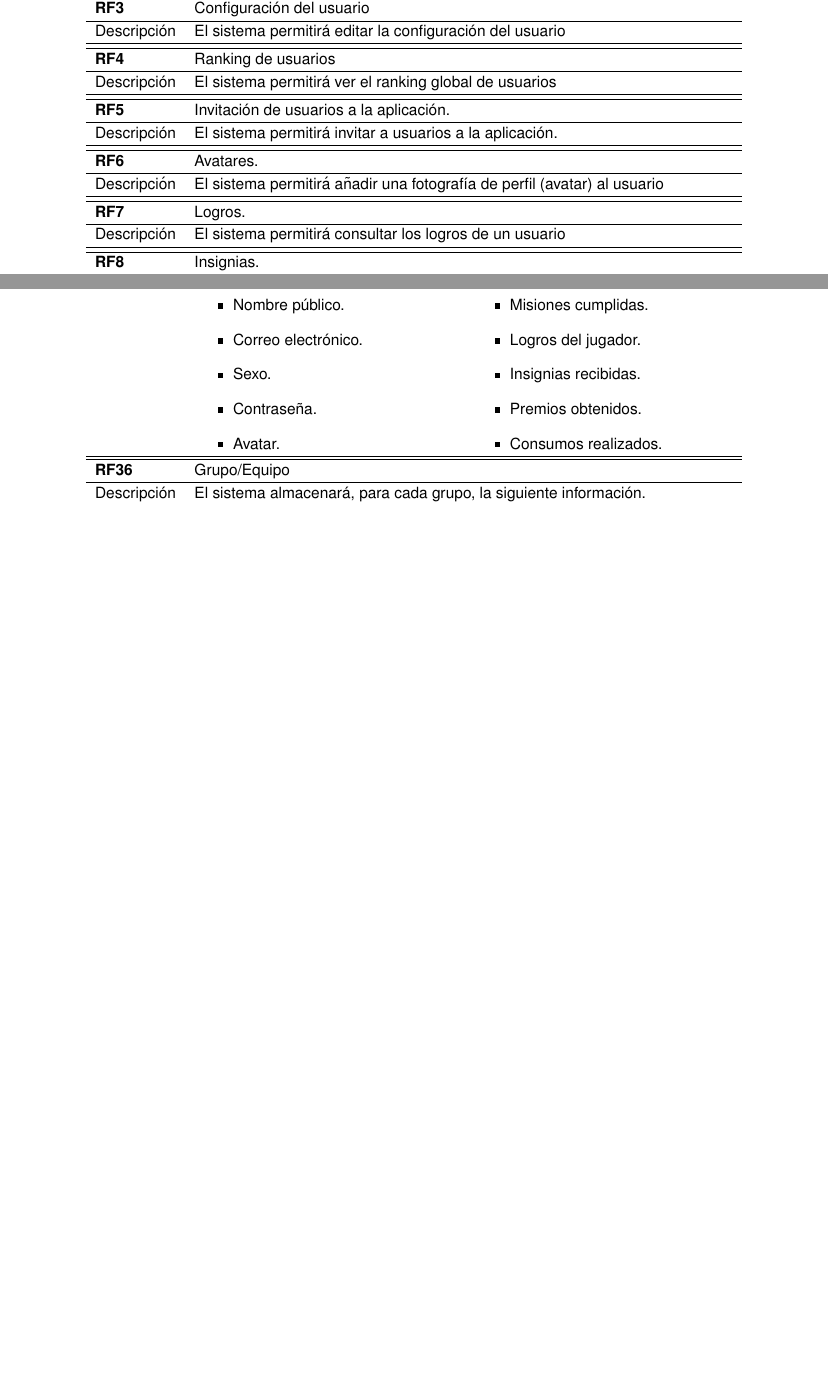
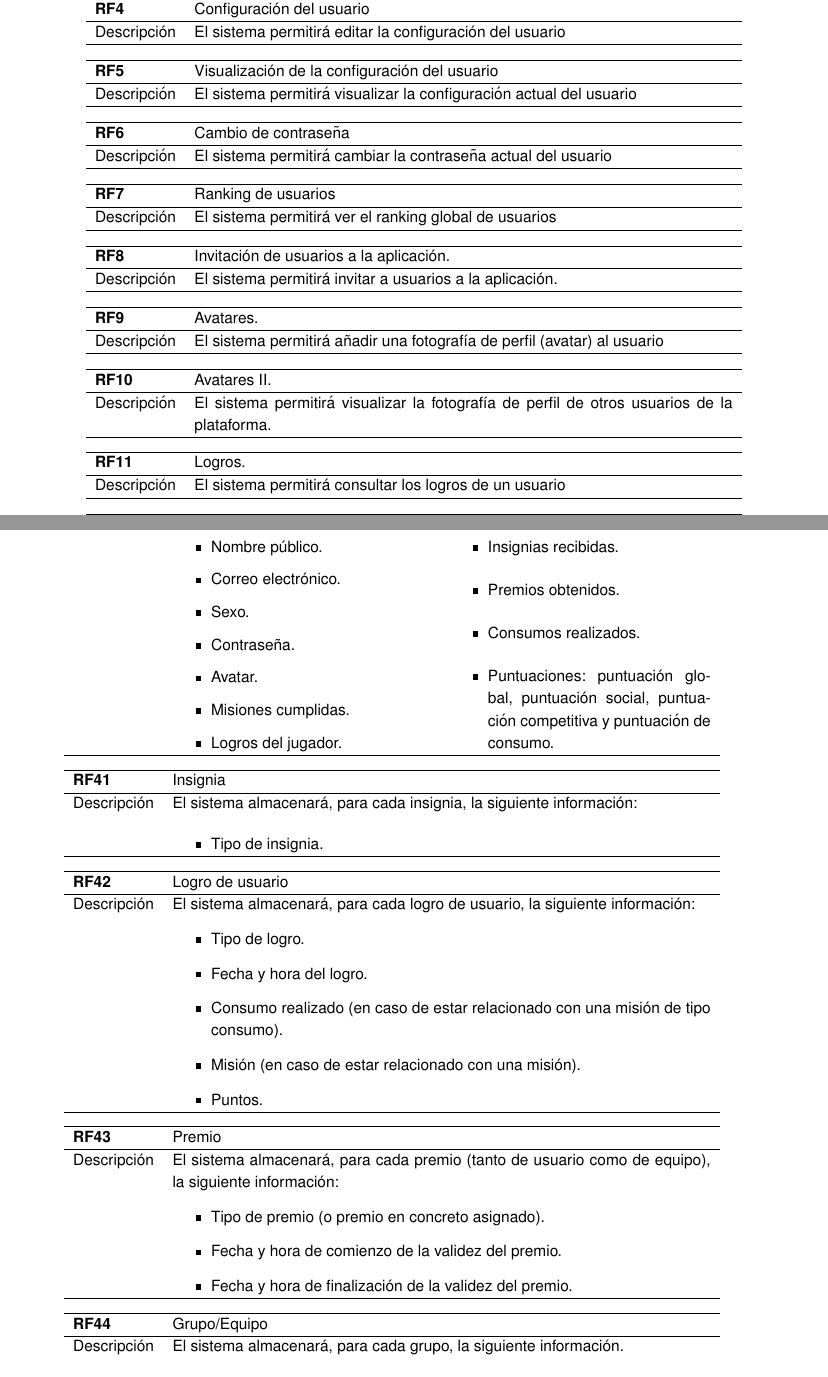
Before and after one commit to alvarocarrerasr/TFGRoute66Memoria, a LaTeX thesis (route66.tex): two parts of pages 41 and 43 of 96 before the commit and two parts of pages 41 and 44 of 98 after it, joined at a grey line, cut so that both start at the same text, the shorter picture padded with empty space. Compiled offline with pdfLaTeX.

Commit message:
Actualización jue abr 12 23:42:57 CEST 2018

```diff
--- a/route66.tex
+++ b/route66.tex
@@ -1363,23 +1374,53 @@ Tras un análisis de los retrasos sobre la planificación establecida se extraen
 	\addrow{Descripción}{El sistema permitirá registrar usuarios}
 \end{req}\\\stepcounter{functionalRequirements}
 
+\vspace{0.25cm}
+
 \begin{req}
 	\addheading{\textbf{RF\arabic{functionalRequirements}}}{Configuración del usuario}
 	\addrow{Descripción}{El sistema permitirá editar la configuración del usuario}
 \end{req}\\\stepcounter{functionalRequirements}
 
+\vspace{0.25cm}
+
+\begin{req}
+	\addheading{\textbf{RF\arabic{functionalRequirements}}}{Visualización de la configuración del usuario}
+	\addrow{Descripción}{El sistema permitirá visualizar la configuración actual del usuario}
+\end{req}\\\stepcounter{functionalRequirements}
+
+\vspace{0.25cm}
+
+\begin{req}
+	\addheading{\textbf{RF\arabic{functionalRequirements}}}{Cambio de contraseña}
+	\addrow{Descripción}{El sistema permitirá cambiar la contraseña actual del usuario}
+\end{req}\\\stepcounter{functionalRequirements}
+
+\vspace{0.25cm}
+
 \begin{req}
 	\addheading{\textbf{RF\arabic{functionalRequirements}}}{Ranking de usuarios}
 	\addrow{Descripción}{El sistema permitirá ver el ranking global de usuarios}
 \end{req}\\\stepcounter{functionalRequirements}
 
+\vspace{0.25cm}
+
 \begin{req}
 	\addheading{\textbf{RF\arabic{functionalRequirements}}}{Invitación de usuarios a la aplicación.}
 	\addrow{Descripción}{El sistema permitirá invitar a usuarios a la aplicación.}
 \end{req}\\\stepcounter{functionalRequirements}
 
+\vspace{0.25cm}
+
 \begin{req}
 	\addheading{\textbf{RF\arabic{functionalRequirements}}}{Avatares.}
 	\addrow{Descripción}{El sistema permitirá añadir una fotografía de perfil (avatar) al usuario}
 \end{req}\\\stepcounter{functionalRequirements}
 
+\vspace{0.25cm}
+
+\begin{req}
+	\addheading{\textbf{RF\arabic{functionalRequirements}}}{Avatares II.}
+	\addrow{Descripción}{El sistema permitirá visualizar la fotografía de perfil de otros usuarios de la plataforma.}
+\end{req}\\\stepcounter{functionalRequirements}
+
+\vspace{0.25cm}
@@ -1413,3 +1465,4 @@ Tras un análisis de los retrasos sobre la planificación establecida se extraen
 	\addrow{Descripción}{El sistema permitirá identificar usuarios por correo electrónico.}
 \end{req}\\\stepcounter{functionalRequirements}
 
+\vspace{0.25cm}
@@ -1549,10 +1655,57 @@ Tras un análisis de los retrasos sobre la planificación establecida se extraen
 		\item Insignias recibidas.
 		\item Premios obtenidos.
 		\item Consumos realizados.
+		\item Puntuaciones: puntuación global, puntuación social, puntuación competitiva y puntuación de consumo.
 	\end{itemize}
 	\end{multicols}
 	}
 \end{req}\\\stepcounter{functionalRequirements}
+
+\vspace{0.25cm}
+
+\begin{req}
+	\addheading{\textbf{RF\arabic{functionalRequirements}}}{Insignia}
+	\addrow{Descripción}{
+	El sistema almacenará, para cada insignia, la siguiente información:
+	\begin{multicols}{2}
+	\begin{itemize}
+		\item Tipo de insignia.
+	\end{itemize}
+	\end{multicols}
+	}
+\end{req}\\\stepcounter{functionalRequirements}
+
+\vspace{0.25cm}
+
+\begin{req}
+	\addheading{\textbf{RF\arabic{functionalRequirements}}}{Logro de usuario}
+	\addrow{Descripción}{
+	El sistema almacenará, para cada logro de usuario, la siguiente información:
+	\begin{itemize}
+		\item Tipo de logro.
+		\item Fecha y hora del logro.
+		\item Consumo realizado (en caso de estar relacionado con una misión de tipo consumo).
+		\item Misión (en caso de estar relacionado con una misión).
+		\item Puntos.
+	\end{itemize}
+	}
+\end{req}\\\stepcounter{functionalRequirements}
+
+\vspace{0.25cm}
+
+\begin{req}
+	\addheading{\textbf{RF\arabic{functionalRequirements}}}{Premio}
+	\addrow{Descripción}{
+	El sistema almacenará, para cada premio (tanto de usuario como de equipo), la siguiente información:
+	\begin{itemize}
+		\item Tipo de premio (o premio en concreto asignado).
+		\item Fecha y hora de comienzo de la validez del premio.
+		\item Fecha y hora de finalización de la validez del premio.
+	\end{itemize}
+	}
+\end{req}\\\stepcounter{functionalRequirements}
+
+\vspace{0.25cm}
 
 \begin{req}
 	\addheading{\textbf{RF\arabic{functionalRequirements}}}{Grupo/Equipo}
@@ -1564,7 +1717,7 @@ Tras un análisis de los retrasos sobre la planificación establecida se extraen
 		\item Administrador del grupo
 		\item Avatar del grupo.
 		\item Premios obtenidos.
-		\item Insignias del grupo recibidas.
+		\item Logros del grupo conseguidos.
 	\end{itemize}
 	\end{multicols}
 	}
@@ -1572,0 +1734,2 @@ Tras un análisis de los retrasos sobre la planificación establecida se extraen
+		\item Tipo de logro.
+		\item Fecha y hora del logro.
```
Also changed, not shown: route66.tex (110 more changed lines), 6 other files.
